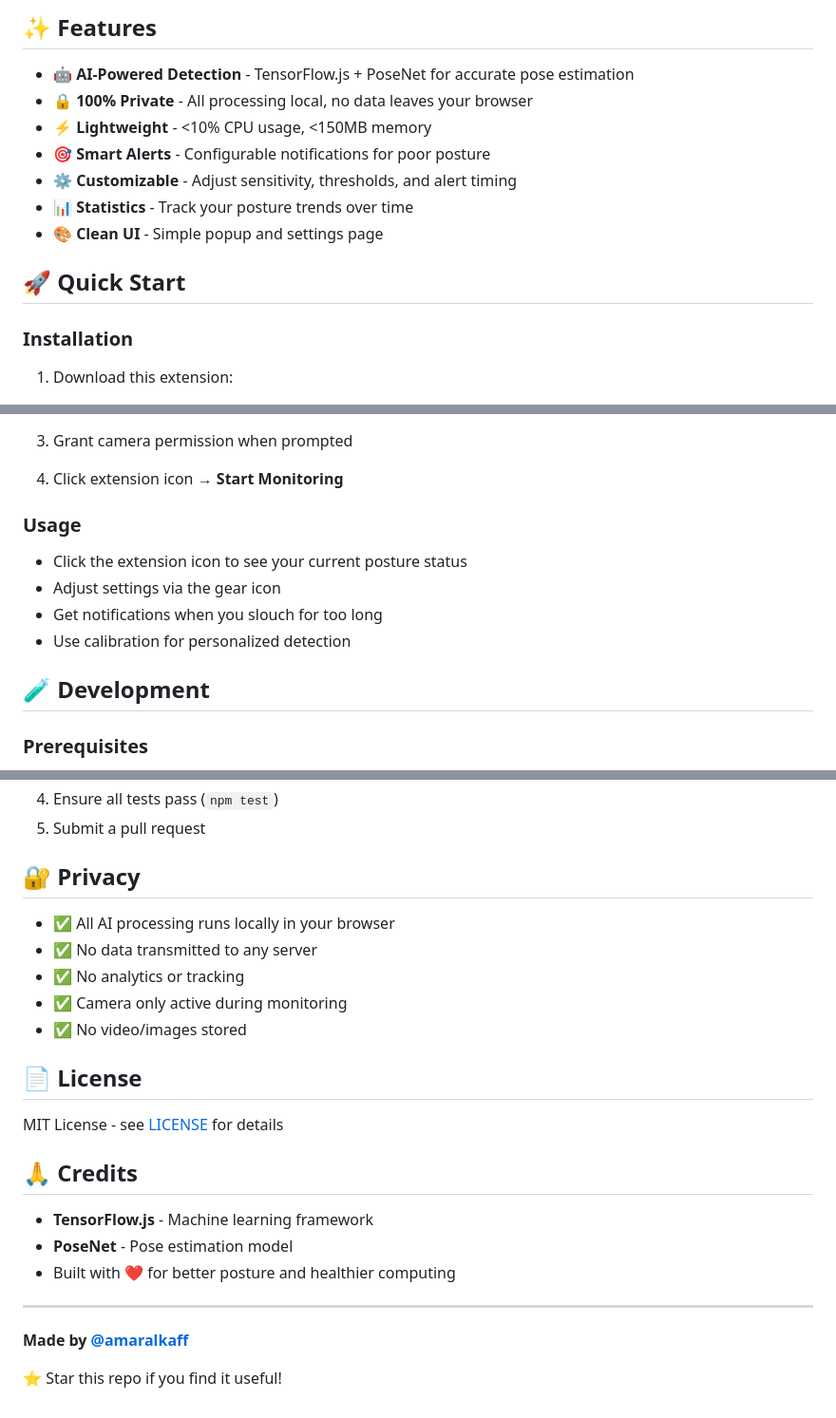
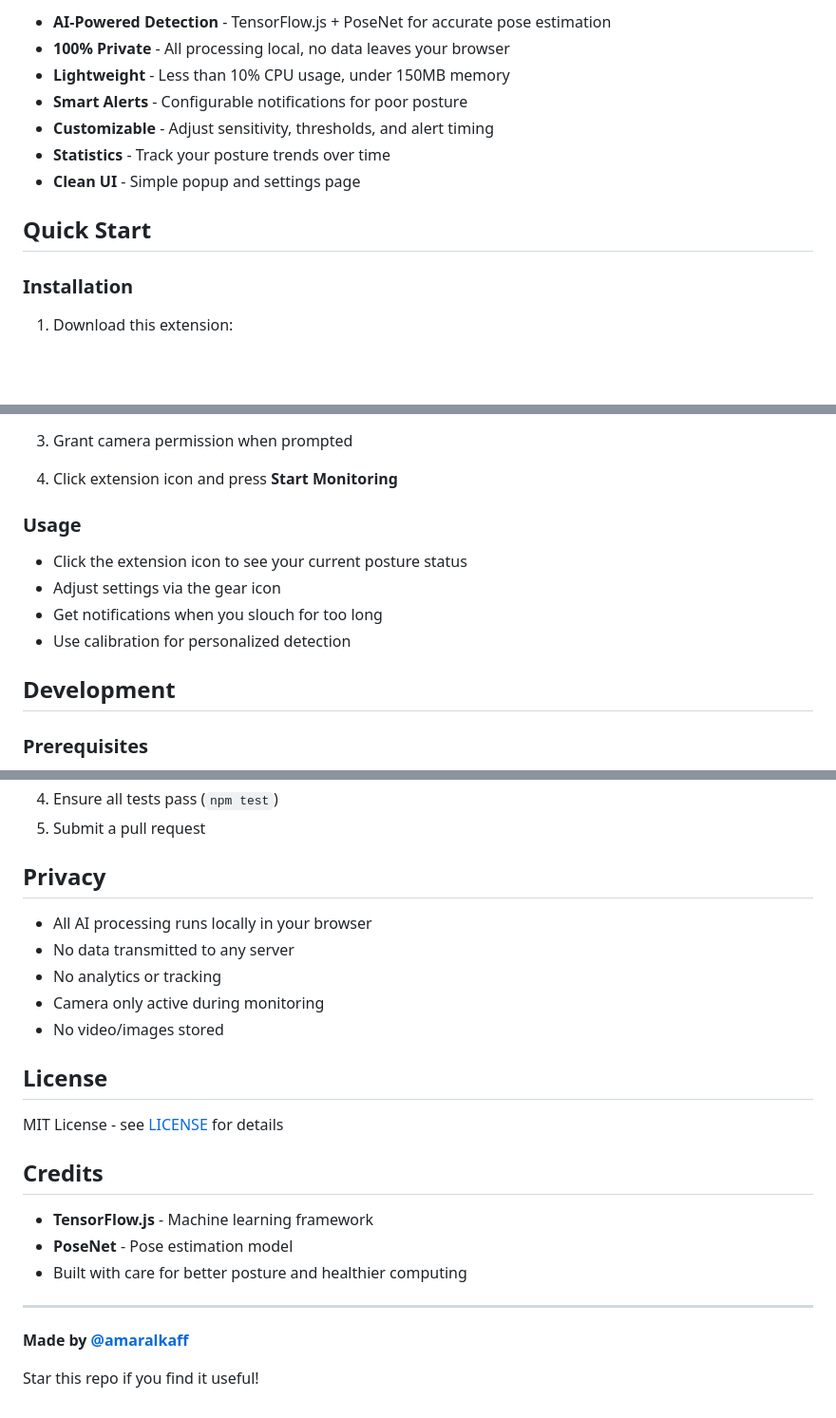
Before and after one commit to amaralkaff/posture-monitor-extension, a Markdown page: README.md, 3 parts joined by grey strips. Shown at 95% size. GitHub-like rendering; blank space fills up the shorter version.

Commit message:
docs: remove emojis and badges from README
- Clean text-only format
- No icons or emoji decorations
- No status badges
- More professional appearance

```diff
--- a/README.md
+++ b/README.md
@@ -10,15 +8,13 @@ Monitor your sitting posture and get smart alerts to improve ergonomics. All pro
 
-## ✨ Features
+- **AI-Powered Detection** - TensorFlow.js + PoseNet for accurate pose estimation
+- **100% Private** - All processing local, no data leaves your browser
+- **Lightweight** - Less than 10% CPU usage, under 150MB memory
+- **Smart Alerts** - Configurable notifications for poor posture
+- **Customizable** - Adjust sensitivity, thresholds, and alert timing
+- **Statistics** - Track your posture trends over time
+- **Clean UI** - Simple popup and settings page
 
-- 🤖 **AI-Powered Detection** - TensorFlow.js + PoseNet for accurate pose estimation
-- 🔒 **100% Private** - All processing local, no data leaves your browser
-- ⚡ **Lightweight** - <10% CPU usage, <150MB memory
-- 🎯 **Smart Alerts** - Configurable notifications for poor posture
-- ⚙️ **Customizable** - Adjust sensitivity, thresholds, and alert timing
-- 📊 **Statistics** - Track your posture trends over time
-- 🎨 **Clean UI** - Simple popup and settings page
-
-## 🚀 Quick Start
+## Quick Start
 
 ### Installation
 
@@ -36,7 +32,7 @@ Monitor your sitting posture and get smart alerts to improve ergonomics. All pro
 
 3. Grant camera permission when prompted
 
-4. Click extension icon → **Start Monitoring**
+4. Click extension icon and press **Start Monitoring**
 
 ### Usage
 
@@ -45,7 +41,7 @@ Monitor your sitting posture and get smart alerts to improve ergonomics. All pro
 - Get notifications when you slouch for too long
 - Use calibration for personalized detection
 
-## 🧪 Development
+## Development
 
 ### Prerequisites
 - Node.js 14+
@@ -141,26 +137,26 @@ Contributions welcome! Please:
 4. Ensure all tests pass (`npm test`)
 5. Submit a pull request
 
-## 🔐 Privacy
+## Privacy
 
-- ✅ All AI processing runs locally in your browser
-- ✅ No data transmitted to any server
-- ✅ No analytics or tracking
-- ✅ Camera only active during monitoring
-- ✅ No video/images stored
+- All AI processing runs locally in your browser
+- No data transmitted to any server
+- No analytics or tracking
+- Camera only active during monitoring
+- No video/images stored
 
-## 📄 License
+## License
 
 MIT License - see [LICENSE](LICENSE) for details
 
-## 🙏 Credits
+## Credits
 
 - **TensorFlow.js** - Machine learning framework
 - **PoseNet** - Pose estimation model
-- Built with ❤️ for better posture and healthier computing
+- Built with care for better posture and healthier computing
 
 ---
 
 **Made by [@amaralkaff](https://github.com/amaralkaff)**
 
-⭐ Star this repo if you find it useful!
+Star this repo if you find it useful!
```
Also changed, not shown: other parts of README.md (+27 -29 lines).
